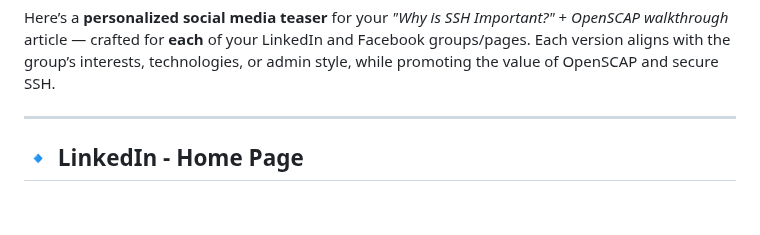
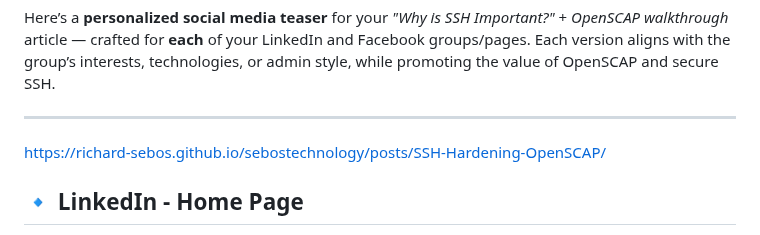
Before and after one commit to richard-sebos/articles, a Markdown page: 2025-01-18-SSH-OpenSCAP/social_media.md, the part around the change. GitHub-like rendering; blank space fills up the shorter version.

```diff
--- a/2025-01-18-SSH-OpenSCAP/social_media.md
+++ b/2025-01-18-SSH-OpenSCAP/social_media.md
@@ -1,6 +1,8 @@
 Here’s a **personalized social media teaser** for your *"Why is SSH Important?"* + *OpenSCAP walkthrough* article — crafted for **each** of your LinkedIn and Facebook groups/pages. Each version aligns with the group’s interests, technologies, or admin style, while promoting the value of OpenSCAP and secure SSH.
 
 ---
+
+https://richard-sebos.github.io/sebostechnology/posts/SSH-Hardening-OpenSCAP/
 
 ## 🔹 **LinkedIn - Home Page**
 
```
